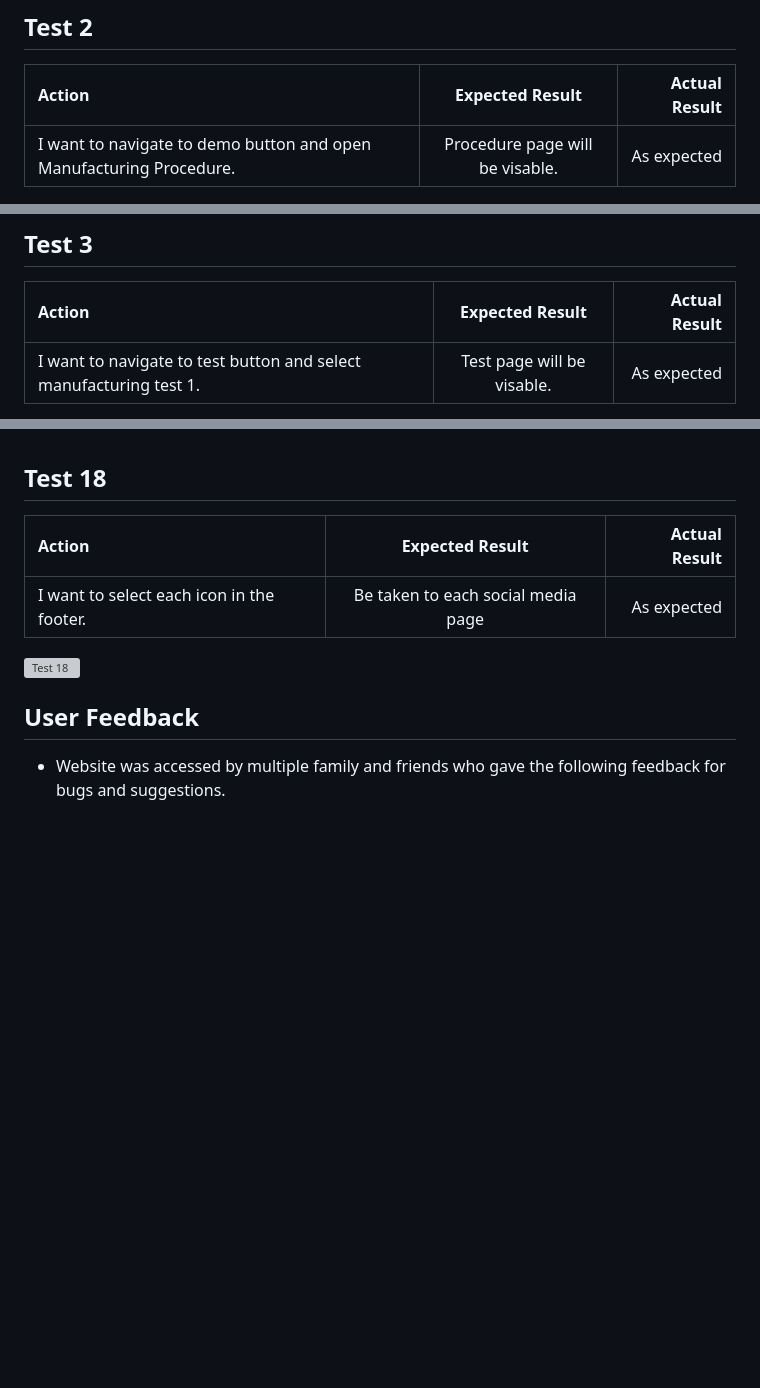
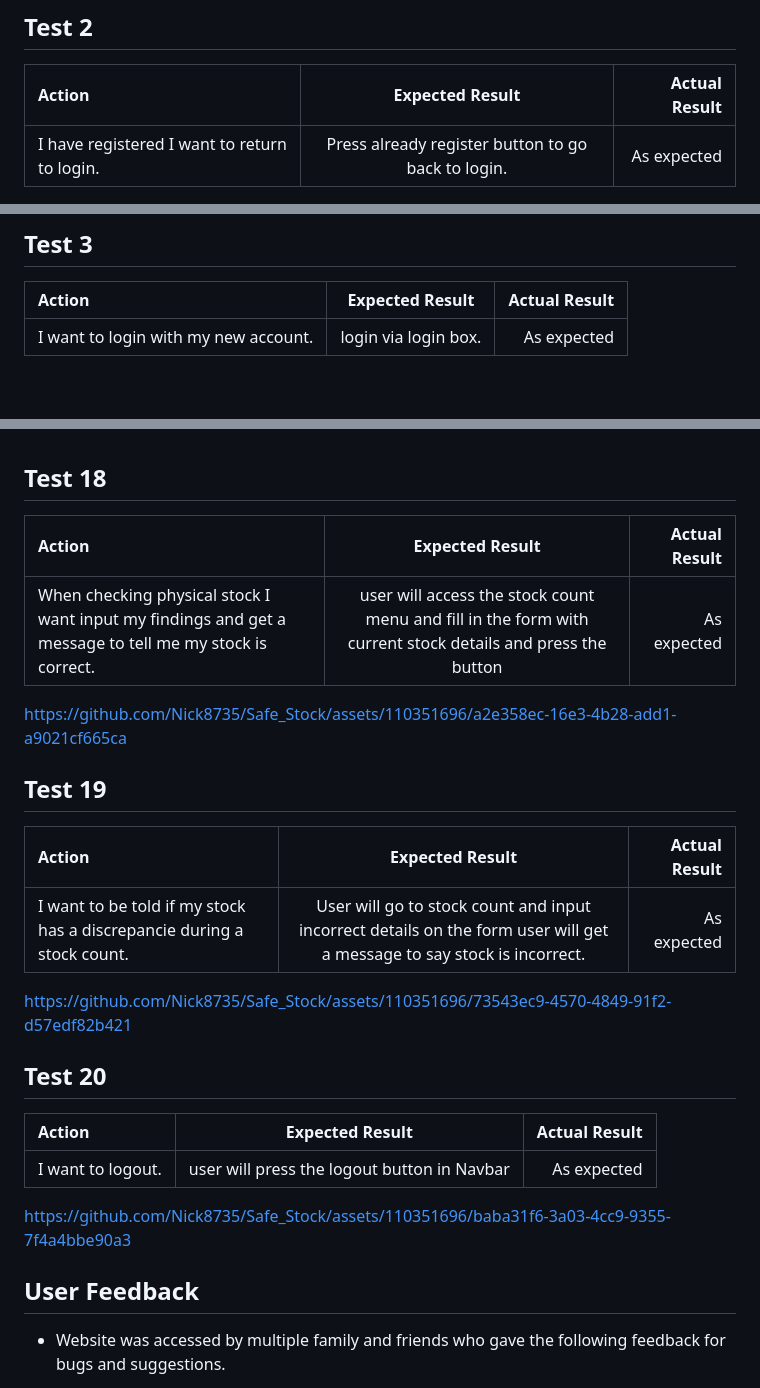
Before and after one commit to Nick8735/Safe_Stock, a Markdown page: README.md, 3 parts joined by grey strips. Drawn GitHub-style; blank space fills up the shorter version; grey boxes are pictures that could not be loaded.

```diff
--- a/README.md
+++ b/README.md
@@ -298,5 +296,5 @@ Errors were for oversights in my code.
 
 |Action                                         |                       Expected Result                        | Actual Result |
 |:-----------------------------------------------|:------------------------------------------------------------:|--------------:|
-| I want to navigate to demo button and open Manufacturing Procedure. | Procedure page will be visable. |   As expected |
+| I have registered I want to return to login. | Press already register button to go back to login. |   As expected |
 
@@ -308,5 +306,5 @@ Errors were for oversights in my code.
 
 |Action                                         |                       Expected Result                        | Actual Result |
 |:-----------------------------------------------|:------------------------------------------------------------:|--------------:|
-| I want to navigate to test button and select manufacturing test 1. | Test page will be visable. |   As expected |
+| I want to login with my new account. | login via login box. |   As expected |
 
@@ -452,9 +509,36 @@ Errors were for oversights in my code.
 
 |Action                                         |                       Expected Result                        | Actual Result |
 |:-----------------------------------------------|:------------------------------------------------------------:|--------------:|
-| I want to select each icon in the footer. | Be taken to each social media page |   As expected |
+| When checking physical stock I want input my findings and get a message to tell me my stock is correct. | user will access the stock count menu and fill in the form with current stock details and press the button |   As expected |
 
-![Test 18](asset/css/asset/doc/user-storie_testing/test-18_v2.gif)
+
+
+https://github.com/Nick8735/Safe_Stock/assets/110351696/a2e358ec-16e3-4b28-add1-a9021cf665ca
+
+
+
+## Test 19
+
+|Action                                         |                       Expected Result                        | Actual Result |
+|:-----------------------------------------------|:------------------------------------------------------------:|--------------:|
+| I want to be told if my stock has a discrepancie during a stock count. | User will go to stock count and input incorrect details on the form user will get a message to say stock is incorrect. |   As expected |
+
+
+
+https://github.com/Nick8735/Safe_Stock/assets/110351696/73543ec9-4570-4849-91f2-d57edf82b421
+
+
+
+## Test 20
+
+|Action                                         |                       Expected Result                        | Actual Result |
+|:-----------------------------------------------|:------------------------------------------------------------:|--------------:|
+| I want to logout. | user will press the logout button in Navbar |   As expected |
+
+
+
+https://github.com/Nick8735/Safe_Stock/assets/110351696/baba31f6-3a03-4cc9-9355-7f4a4bbe90a3
+
 
 ## User Feedback
 
```
Also changed, not shown: other parts of README.md (+90 -33 lines).
